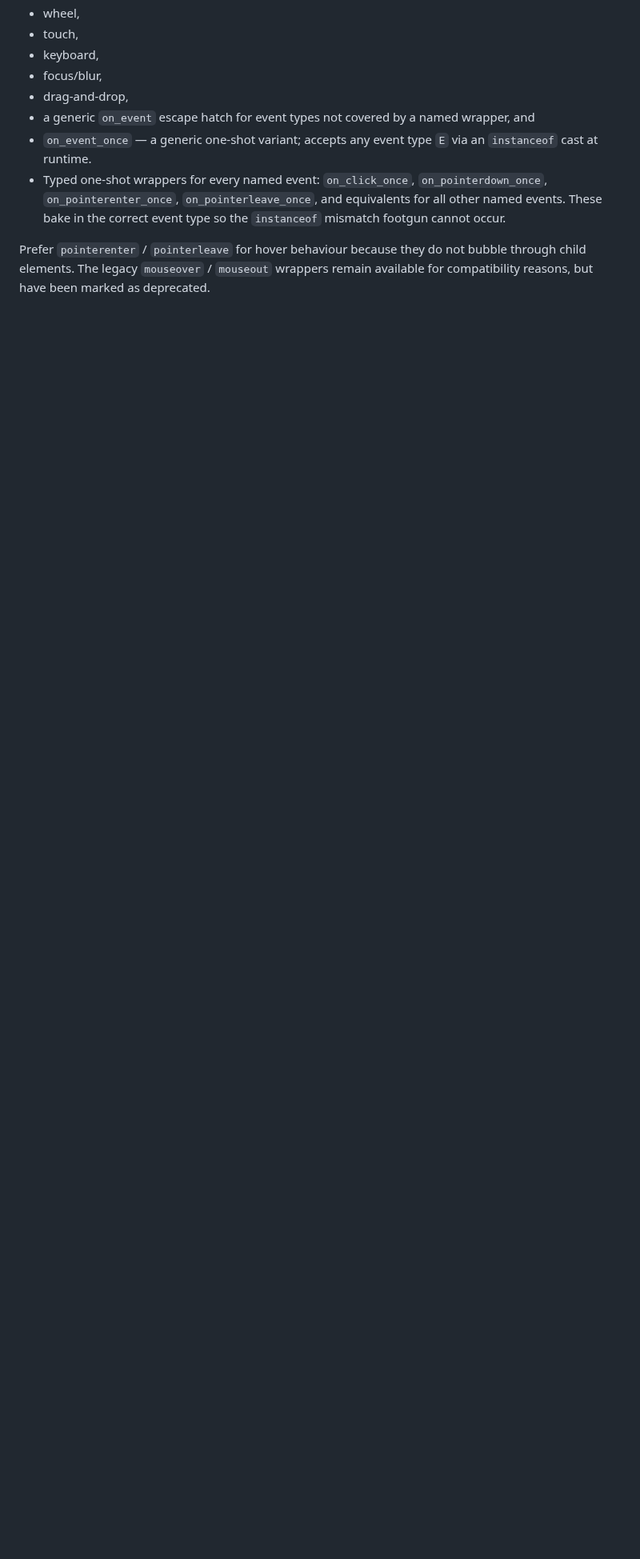
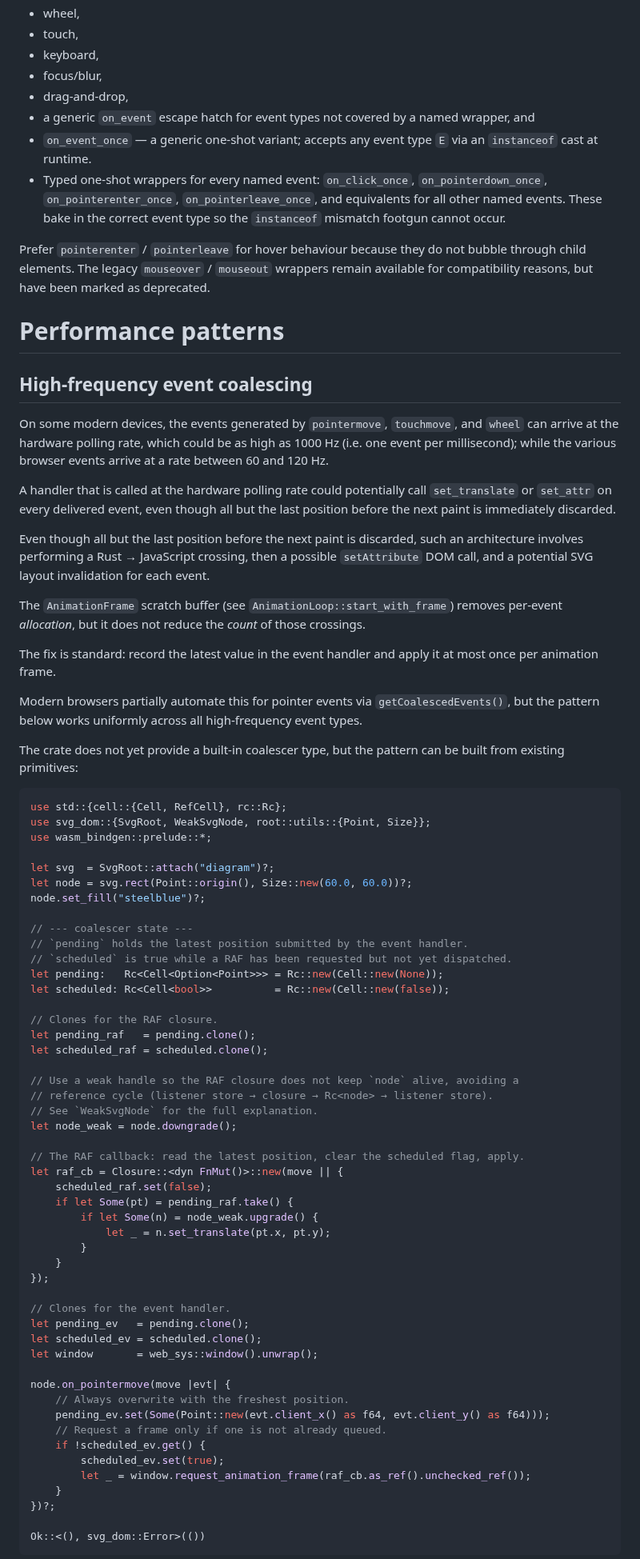
Before and after one commit to ChrisWhealy/svg-dom, a Markdown page: docs/gaps.md, the part around one of its changes. Shown at 80% size. Rendered like a GitHub page; blank space fills up the shorter version.

Commit message:
Update gaps.md to describe how non-coalesced, high frequency events can be handled

````diff
--- a/docs/gaps.md
+++ b/docs/gaps.md
@@ -155,3 +155,73 @@ Managed wrappers now cover the SVG interaction events expected by ordinary appli
 Prefer `pointerenter` / `pointerleave` for hover behaviour because they do not bubble through child elements.
 The legacy `mouseover` / `mouseout` wrappers remain available for compatibility reasons, but have been marked as deprecated.
 
+# Performance patterns
+
+## High-frequency event coalescing
+
+On some modern devices, the events generated by `pointermove`, `touchmove`, and `wheel` can arrive at the hardware polling rate, which could be as high as 1000 Hz (i.e. one event per millisecond); while the various browser events arrive at a rate between 60 and 120 Hz.
+
+A handler that is called at the hardware polling rate could potentially call `set_translate` or `set_attr` on every delivered event, even though all but the last position before the next paint is immediately discarded.
+
+Even though all but the last position before the next paint is discarded, such an architecture involves performing a Rust → JavaScript crossing, then a possible `setAttribute` DOM call, and a potential SVG layout invalidation for each event.
+
+The `AnimationFrame` scratch buffer (see `AnimationLoop::start_with_frame`) removes per-event *allocation*, but it does not reduce the *count* of those crossings.
+
+The fix is standard: record the latest value in the event handler and apply it at most once per animation frame.
+
+Modern browsers partially automate this for pointer events via `getCoalescedEvents()`, but the pattern below works uniformly across all high-frequency event types.
+
+The crate does not yet provide a built-in coalescer type, but the pattern can be built from existing primitives:
+
+```rust
+use std::{cell::{Cell, RefCell}, rc::Rc};
+use svg_dom::{SvgRoot, WeakSvgNode, root::utils::{Point, Size}};
+use wasm_bindgen::prelude::*;
+
+let svg  = SvgRoot::attach("diagram")?;
+let node = svg.rect(Point::origin(), Size::new(60.0, 60.0))?;
+node.set_fill("steelblue")?;
+
+// --- coalescer state ---
+// `pending` holds the latest position submitted by the event handler.
+// `scheduled` is true while a RAF has been requested but not yet dispatched.
+let pending:   Rc<Cell<Option<Point>>> = Rc::new(Cell::new(None));
+let scheduled: Rc<Cell<bool>>          = Rc::new(Cell::new(false));
+
+// Clones for the RAF closure.
+let pending_raf   = pending.clone();
+let scheduled_raf = scheduled.clone();
+
+// Use a weak handle so the RAF closure does not keep `node` alive, avoiding a
+// reference cycle (listener store → closure → Rc<node> → listener store).
+// See `WeakSvgNode` for the full explanation.
+let node_weak = node.downgrade();
+
+// The RAF callback: read the latest position, clear the scheduled flag, apply.
+let raf_cb = Closure::<dyn FnMut()>::new(move || {
+    scheduled_raf.set(false);
+    if let Some(pt) = pending_raf.take() {
+        if let Some(n) = node_weak.upgrade() {
+            let _ = n.set_translate(pt.x, pt.y);
+        }
+    }
+});
+
+// Clones for the event handler.
+let pending_ev   = pending.clone();
+let scheduled_ev = scheduled.clone();
+let window       = web_sys::window().unwrap();
+
+node.on_pointermove(move |evt| {
+    // Always overwrite with the freshest position.
+    pending_ev.set(Some(Point::new(evt.client_x() as f64, evt.client_y() as f64)));
+    // Request a frame only if one is not already queued.
+    if !scheduled_ev.get() {
+        scheduled_ev.set(true);
+        let _ = window.request_animation_frame(raf_cb.as_ref().unchecked_ref());
+    }
+})?;
+
+Ok::<(), svg_dom::Error>(())
+```
+
````
Also changed, not shown: other parts of docs/gaps.md (+9 -0 lines).
